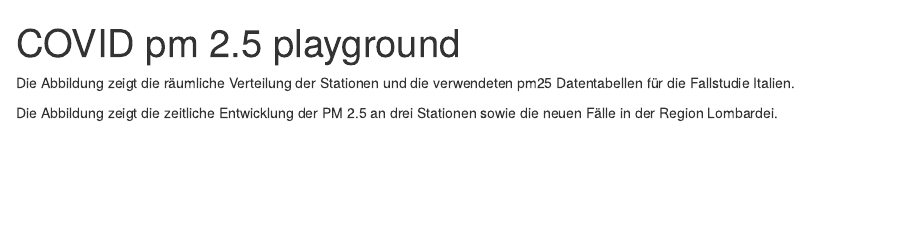
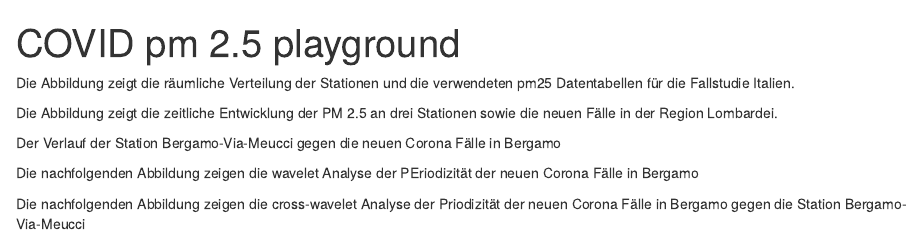
Before and after one commit to envima/CovidAirPolution, an R Markdown document (src/covid_ppm.Rmd): the page in a window 1100 px wide, from its top. Rendered offline with R 4.5, knitr and Pandoc, with nearby package versions; the code chunks are not run, so their results and figures are left out.

Commit message:
update text and reference rmd

````diff
--- a/src/covid_ppm.Rmd
+++ b/src/covid_ppm.Rmd
@@ -99,9 +99,11 @@ cov_bergamo = cov_it$cov_admin3[cov_it$cov_admin3$denominazione_provincia == "Be
 # https://bmcpublichealth.biomedcentral.com/articles/10.1186/s12889-019-7607-2
 ```
 
-
+Der Verlauf der Station Bergamo-Via-Meucci gegen die neuen Corona Fälle in Bergamo
 
 ```{r, echo=FALSE, warning=FALSE, message=FALSE, fig.width=10}
+
+#http://www.hs-stat.com/projects/WaveletComp/WaveletComp_guided_tour.pdf
 
 # merge data colums
 bergamo<-merge(x = cov_admin3[cov_admin3$denominazione_provincia == "Bergamo",], y = pm25[[8]], by = "data",sort = T)
@@ -109,6 +111,9 @@ head(bergamo)
 plot(bergamo$new_cases,type = "l")
 plot(bergamo$pm25,type = "l")
 ```
+
+
+Die nachfolgenden Abbildung zeigen die wavelet Analyse der PEriodizität der neuen Corona Fälle in Bergamo
 
 ```{r, echo=FALSE, warning=FALSE, message=FALSE, fig.width=10}
 # convert date to factor
@@ -138,6 +143,9 @@ wt.image(bergamo.w, color.key = "interval", n.levels = 250,legend.params = list(
 
 ```
 
+
+Die nachfolgenden Abbildung zeigen die cross-wavelet Analyse der Priodizität der neuen Corona Fälle in Bergamo gegen die Station Bergamo-Via-Meucci
+
 ```{r, echo=FALSE, warning=FALSE, message=FALSE, fig.width=10}
 
 #--------------------------------------------------------------------
````
